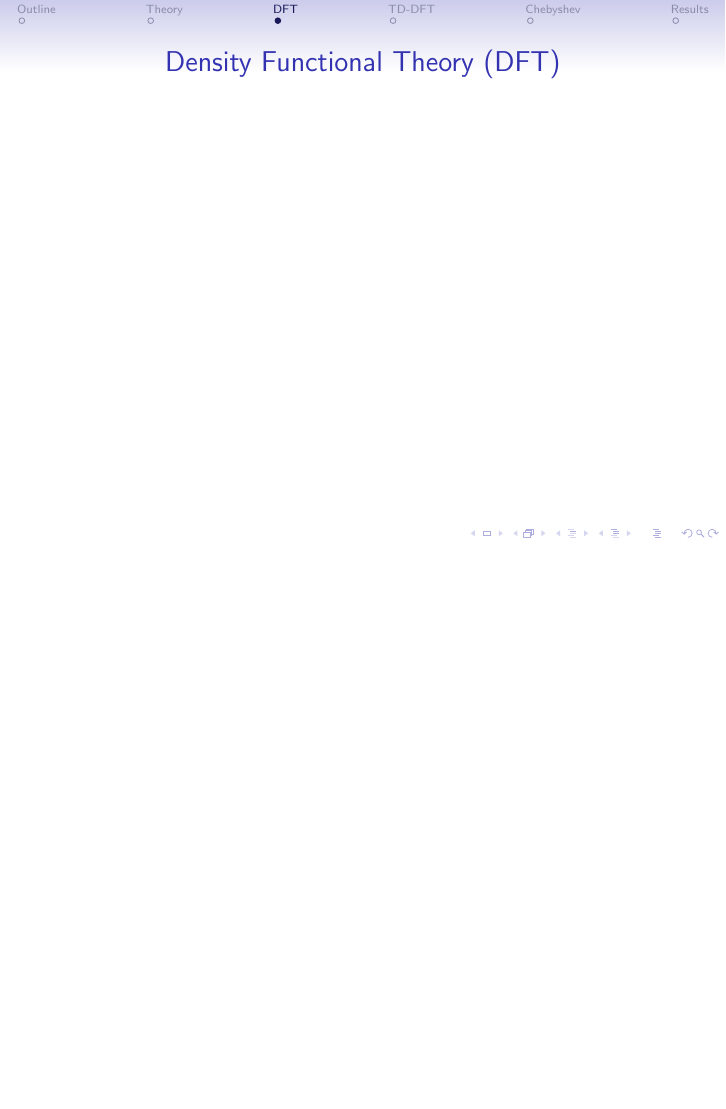
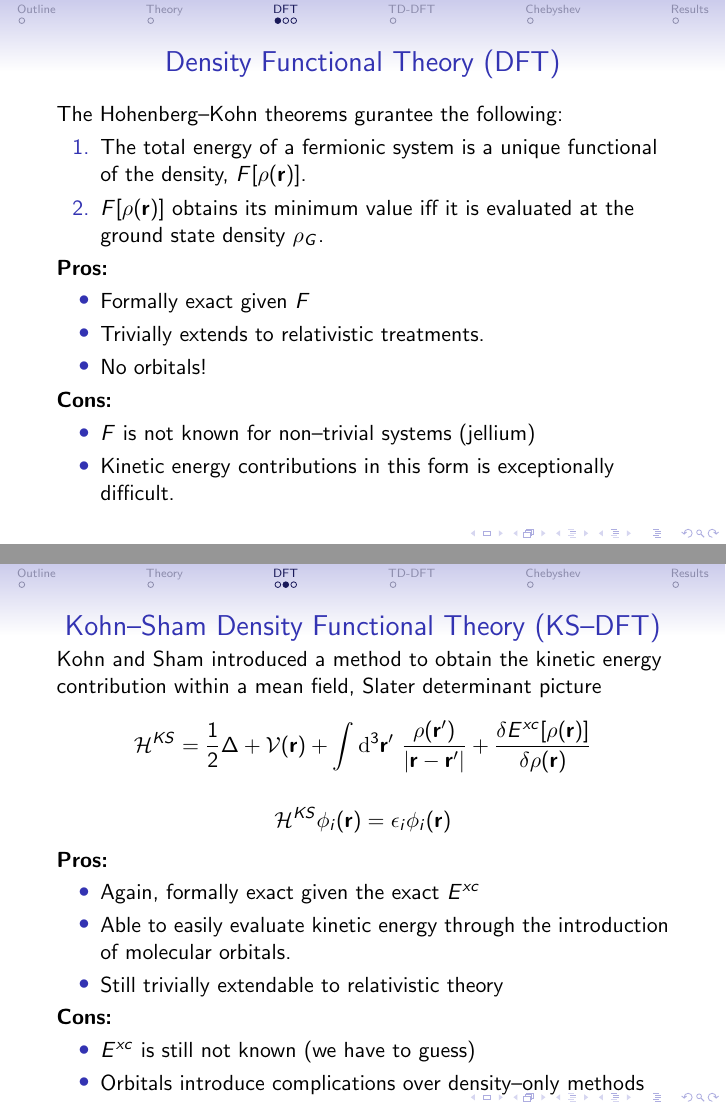
Before and after one commit to wavefunction91/HPCC-17-2-2017, LaTeX slides (HPCC-17-2-2017.tex): page 4 of 7 before the commit and pages 4 and 5 of 9 after it, the two joined at a grey line, the shorter picture padded with empty space. Compiled offline with pdfLaTeX; a LaTeX package or settings file that is missing is left out.

Commit message:
Added some DFT theory

```diff
--- a/HPCC-17-2-2017.tex
+++ b/HPCC-17-2-2017.tex
@@ -67,5 +67,59 @@ Li Research Group
 %%%%% DFT SECTION
 \section{DFT}
 
+% Hohenberg-Kohn DFT
 \begin{frame}
 \frametitle{Density Functional Theory (DFT)}
+
+The Hohenberg--Kohn theorems gurantee the following:
+\begin{enumerate}
+  \item The total energy of a fermionic system is a unique functional of the density, $F[\rho(\mathbf{r})]$.
+  \item $F[\rho(\mathbf{r})]$ obtains its minimum value iff it is evaluated at the ground state density $\rho_G$.
+\end{enumerate}
+
+\textbf{Pros:}
+\begin{itemize}
+  \item Formally exact given $F$
+  \item Trivially extends to relativistic treatments.
+  \item No orbitals!
+\end{itemize}
+
+\textbf{Cons:}
+\begin{itemize}
+  \item $F$ is not known for non--trivial systems (jellium)
+  \item Kinetic energy contributions in this form is exceptionally difficult.
+\end{itemize}
+
+\end{frame}
+
+% Kohn-Sham DFT
+\begin{frame}
+\frametitle{Kohn--Sham Density Functional Theory (KS--DFT)}
+
+Kohn and Sham introduced a method to obtain the kinetic energy contribution
+within a mean field, Slater determinant picture
+\begin{equation*}
+\mathcal{H}^{KS} = \frac{1}{2}\Delta + \mathcal{V}(\mathbf{r}) +
+  \int \mathrm{d}^3\mathbf{r}'\text{ } \frac{\rho(\mathbf{r}')}{\vert \mathbf{r-r}' \vert} +
+  \frac{\delta E^{xc}[\rho(\mathbf{r})]}{\delta \rho(\mathbf{r})}
+\end{equation*}
+
+\begin{equation*}
+\mathcal{H}^{KS} \phi_i(\mathbf{r}) = \epsilon_i\phi_i(\mathbf{r})
+\end{equation*}
+
+
+\textbf{Pros:}
+\begin{itemize}
+  \item Again, formally exact given the exact $E^{xc}$
+  \item Able to easily evaluate kinetic energy through the introduction
+  of molecular orbitals.
+  \item Still trivially extendable to relativistic theory
+\end{itemize}
+
+\textbf{Cons:}
+\begin{itemize}
+  \item $E^{xc}$ is still not known (we have to guess)
+  \item Orbitals introduce complications over density--only methods
+\end{itemize}
+\end{frame}
```
Also changed, not shown: HPCC-17-2-2017.tex (23 more changed lines).
